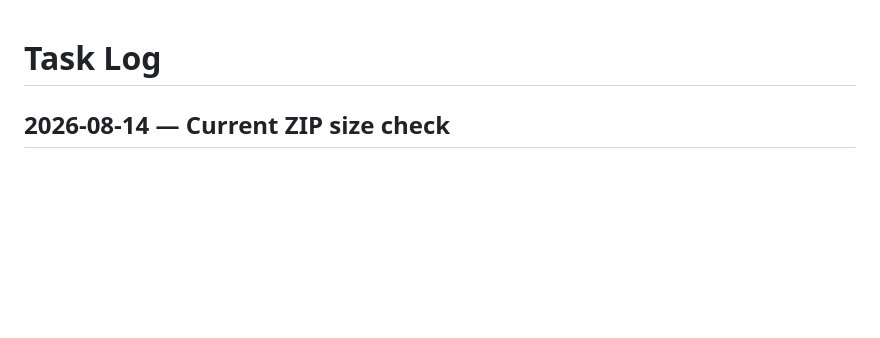
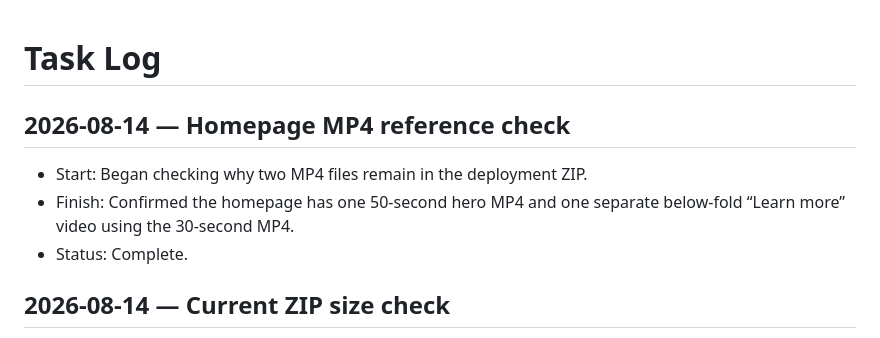
Before and after one commit to Cynicalfocus123/american-buying-service-site-new, a Markdown page: TASK-LOG.md, the part around the change. Drawn GitHub-style; blank space fills up the shorter version.

Commit message:
Log homepage video references

```diff
--- a/TASK-LOG.md
+++ b/TASK-LOG.md
@@ -1,4 +1,9 @@
 # Task Log
+
+## 2026-08-14 — Homepage MP4 reference check
+- Start: Began checking why two MP4 files remain in the deployment ZIP.
+- Finish: Confirmed the homepage has one 50-second hero MP4 and one separate below-fold “Learn more” video using the 30-second MP4.
+- Status: Complete.
 
 ## 2026-08-14 — Current ZIP size check
 - Start: Began rechecking the canonical ZIP size and active large files.
```
